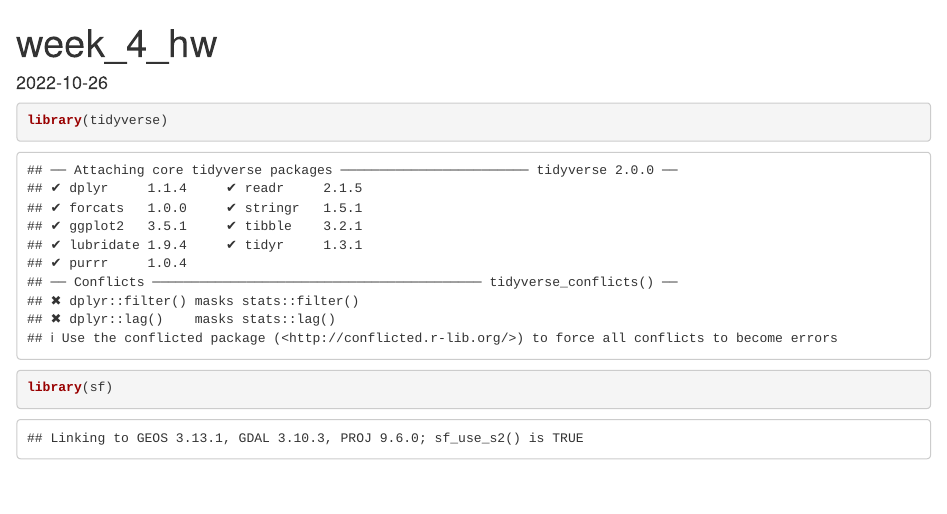
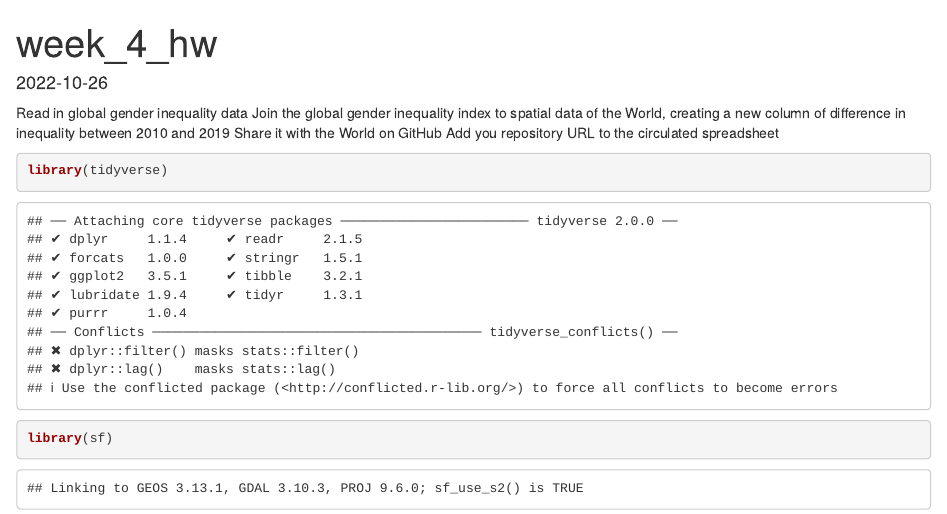
Before and after one commit to ntsuchiyama/gis, an R Markdown document (week_4/week_4_hw.Rmd): the page in a window 1100 px wide, from its top. Rendered offline with R 4.5, knitr and Pandoc, with nearby package versions; some code elsewhere in the file could not run offline.

Commit message:
finished up to task 2

````diff
--- a/week_4/week_4_hw.Rmd
+++ b/week_4/week_4_hw.Rmd
@@ -3,6 +3,11 @@
 output: html_document
 date: '2022-10-26'
 ---
+
+Read in global gender inequality data
+Join the global gender inequality index to spatial data of the World, creating a new column of difference in inequality between 2010 and 2019
+Share it with the World on GitHub
+Add you repository URL to the circulated spreadsheet
 
 ```{r warning=FALSE}
 library(tidyverse)
````
